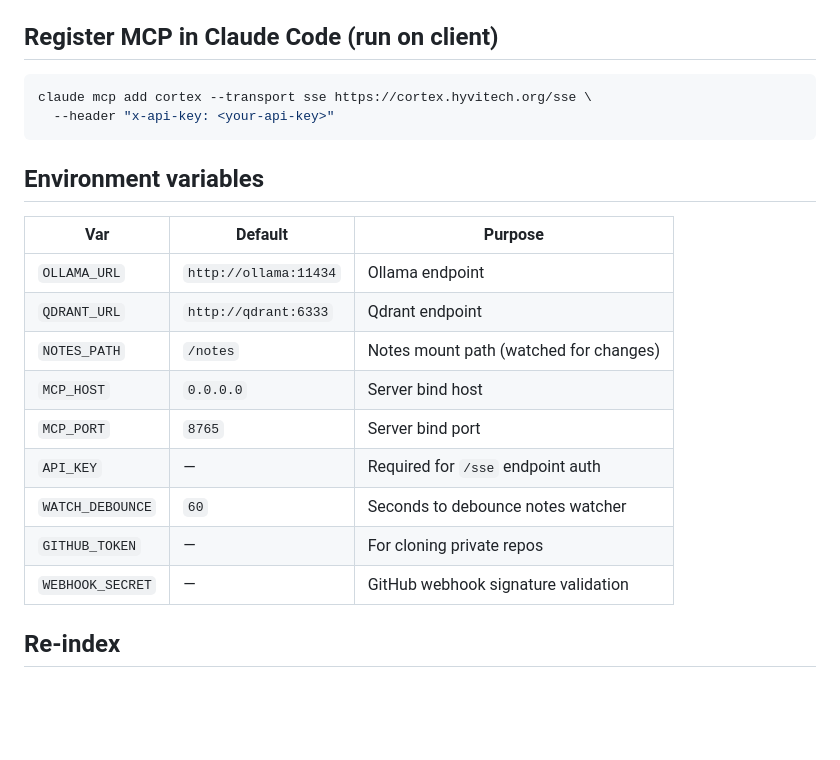
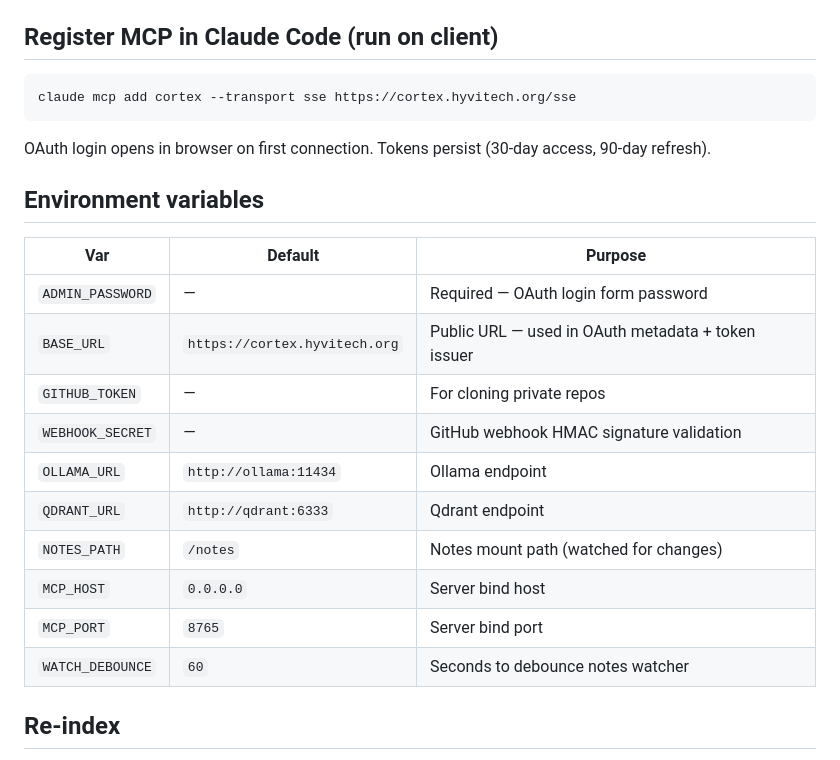
Before and after one commit to Xoudusz/cortex, a Markdown page: README.md, the part around one of its changes. GitHub-like rendering; blank space fills up the shorter version.

````diff
--- a/README.md
+++ b/README.md
@@ -44,23 +49,25 @@ Or set `GITHUB_TOKEN` env var in Portainer stack settings to enable private repo
 ## Register MCP in Claude Code (run on client)
 
 ```bash
-claude mcp add cortex --transport sse https://cortex.hyvitech.org/sse \
-  --header "x-api-key: <your-api-key>"
+claude mcp add cortex --transport sse https://cortex.hyvitech.org/sse
 ```
+
+OAuth login opens in browser on first connection. Tokens persist (30-day access, 90-day refresh).
 
 ## Environment variables
 
 | Var | Default | Purpose |
 |-----|---------|---------|
+| `ADMIN_PASSWORD` | — | Required — OAuth login form password |
+| `BASE_URL` | `https://cortex.hyvitech.org` | Public URL — used in OAuth metadata + token issuer |
+| `GITHUB_TOKEN` | — | For cloning private repos |
+| `WEBHOOK_SECRET` | — | GitHub webhook HMAC signature validation |
 | `OLLAMA_URL` | `http://ollama:11434` | Ollama endpoint |
 | `QDRANT_URL` | `http://qdrant:6333` | Qdrant endpoint |
 | `NOTES_PATH` | `/notes` | Notes mount path (watched for changes) |
 | `MCP_HOST` | `0.0.0.0` | Server bind host |
 | `MCP_PORT` | `8765` | Server bind port |
-| `API_KEY` | — | Required for `/sse` endpoint auth |
 | `WATCH_DEBOUNCE` | `60` | Seconds to debounce notes watcher |
-| `GITHUB_TOKEN` | — | For cloning private repos |
-| `WEBHOOK_SECRET` | — | GitHub webhook signature validation |
 
 ## Re-index
 
````
Also changed, not shown: other parts of README.md (+27 -10 lines).
